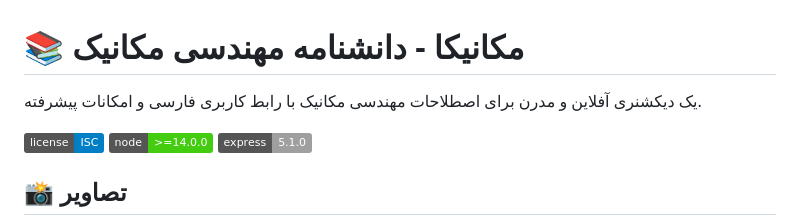
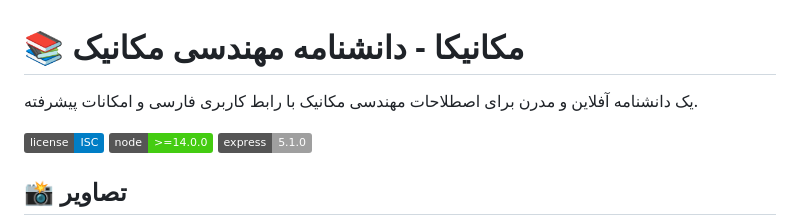
Before and after one commit to payam-shg/Mechanica, a Markdown page: README.md, the part around the change. Rendered like a GitHub page; badges without logos.

```diff
--- a/README.md
+++ b/README.md
@@ -1,6 +1,6 @@
 # 📚 مکانیکا - دانشنامه مهندسی مکانیک
 
-یک دیکشنری آفلاین و مدرن برای اصطلاحات مهندسی مکانیک با رابط کاربری فارسی و امکانات پیشرفته.
+یک دانشنامه آفلاین و مدرن برای اصطلاحات مهندسی مکانیک با رابط کاربری فارسی و امکانات پیشرفته.
 
 ![License](https://img.shields.io/badge/license-ISC-blue.svg)
 ![Node](https://img.shields.io/badge/node-%3E%3D14.0.0-brightgreen.svg)
```
